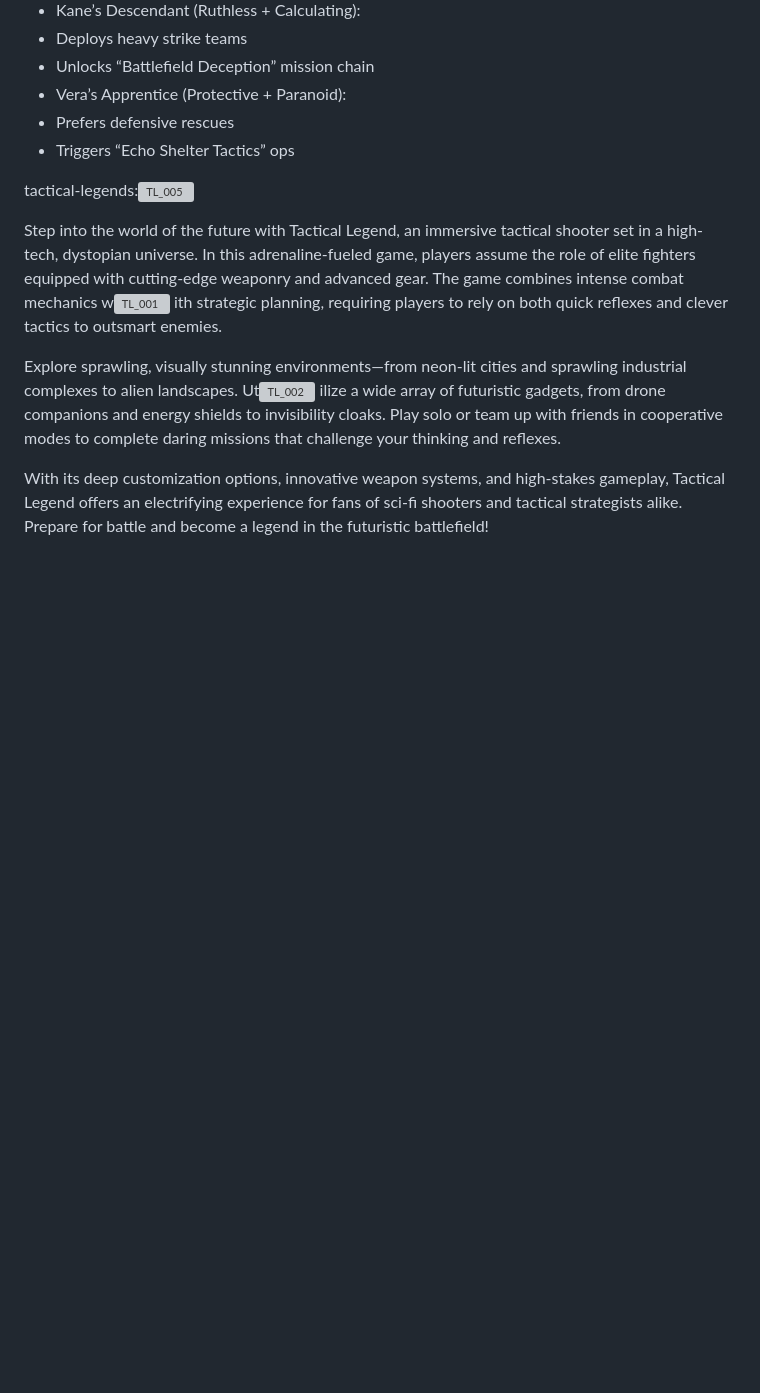
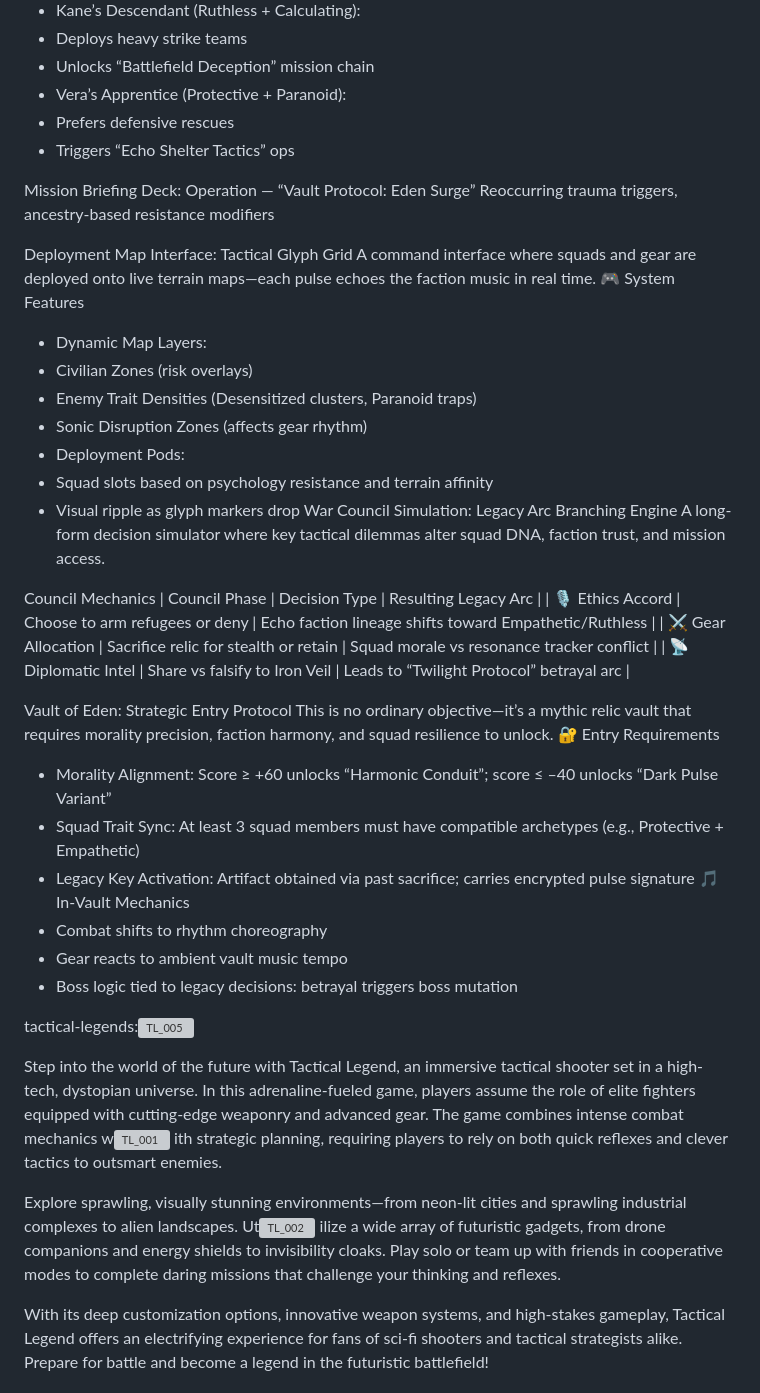
Before and after one commit to jpaul8282/tactical-legends, a Markdown page: README.md, the part around the change. Rendered like a GitHub page; blank space fills up the shorter version; grey boxes are pictures that could not be loaded.

Commit message:
Update README.md
Signed-off-by: Joachim paul westerveld <126770103+jurgen-paul@users.noreply.github.com>

```diff
--- a/README.md
+++ b/README.md
@@ -168,7 +168,38 @@ Tactical Lineage Flow:
 - Prefers defensive rescues
 - Triggers “Echo Shelter Tactics” ops
 
+Mission Briefing Deck: Operation — “Vault Protocol: Eden Surge”
+Reoccurring trauma triggers, ancestry-based resistance modifiers
 
+Deployment Map Interface: Tactical Glyph Grid
+A command interface where squads and gear are deployed onto live terrain maps—each pulse echoes the faction music in real time.
+🎮 System Features
+- Dynamic Map Layers:
+- Civilian Zones (risk overlays)
+- Enemy Trait Densities (Desensitized clusters, Paranoid traps)
+- Sonic Disruption Zones (affects gear rhythm)
+- Deployment Pods:
+- Squad slots based on psychology resistance and terrain affinity
+- Visual ripple as glyph markers drop
+War Council Simulation: Legacy Arc Branching Engine
+A long-form decision simulator where key tactical dilemmas alter squad DNA, faction trust, and mission access.
+
+Council Mechanics
+| Council Phase | Decision Type | Resulting Legacy Arc |
+| 🎙️ Ethics Accord | Choose to arm refugees or deny | Echo faction lineage shifts toward Empathetic/Ruthless |
+| ⚔️ Gear Allocation | Sacrifice relic for stealth or retain | Squad morale vs resonance tracker conflict |
+| 📡 Diplomatic Intel | Share vs falsify to Iron Veil | Leads to “Twilight Protocol” betrayal arc |
+
+Vault of Eden: Strategic Entry Protocol
+This is no ordinary objective—it’s a mythic relic vault that requires morality precision, faction harmony, and squad resilience to unlock.
+🔐 Entry Requirements
+- Morality Alignment: Score ≥ +60 unlocks “Harmonic Conduit”; score ≤ –40 unlocks “Dark Pulse Variant”
+- Squad Trait Sync: At least 3 squad members must have compatible archetypes (e.g., Protective + Empathetic)
+- Legacy Key Activation: Artifact obtained via past sacrifice; carries encrypted pulse signature
+🎵 In-Vault Mechanics
+- Combat shifts to rhythm choreography
+- Gear reacts to ambient vault music tempo
+- Boss logic tied to legacy decisions: betrayal triggers boss mutation
 
 
 tactical-legends:![TL_005](https://github.com/user-attachments/assets/6d4cb1e4-d3e1-47ec-abba-9fac2d105e26)
```
